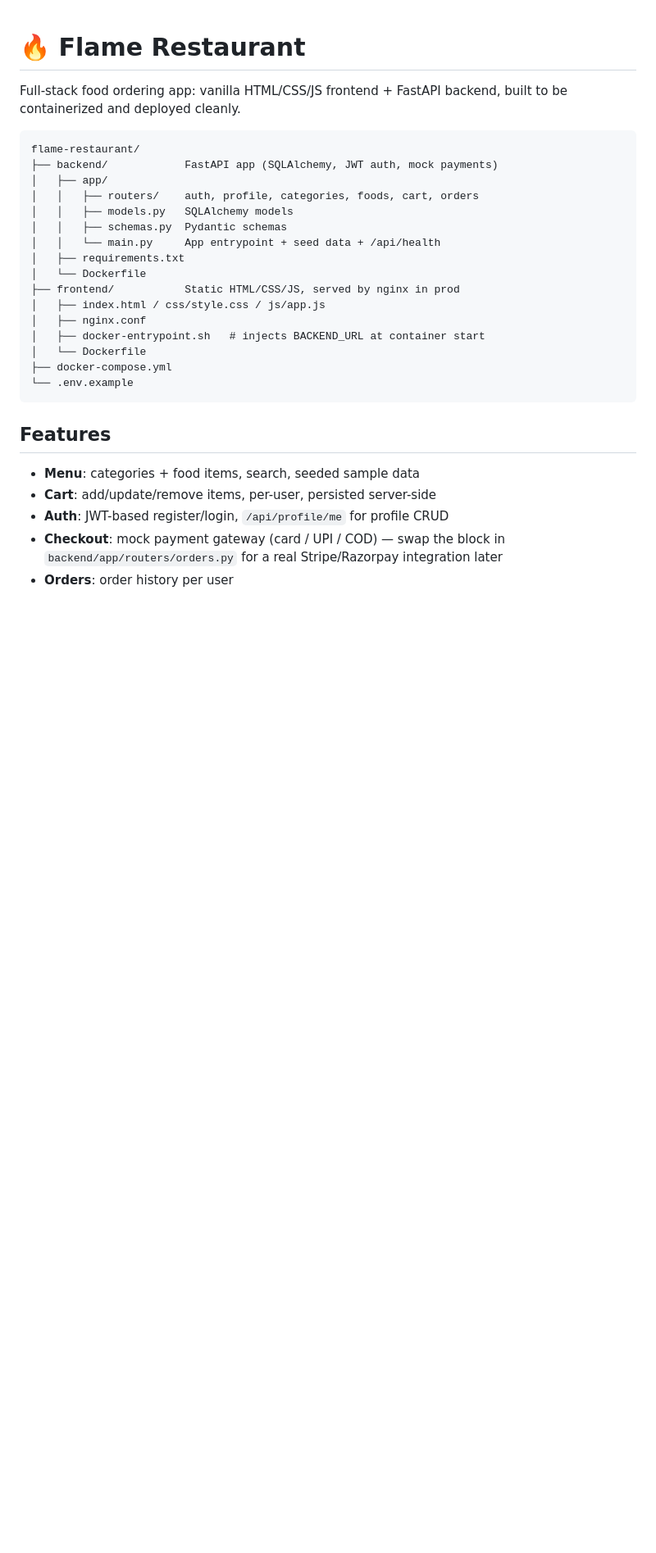
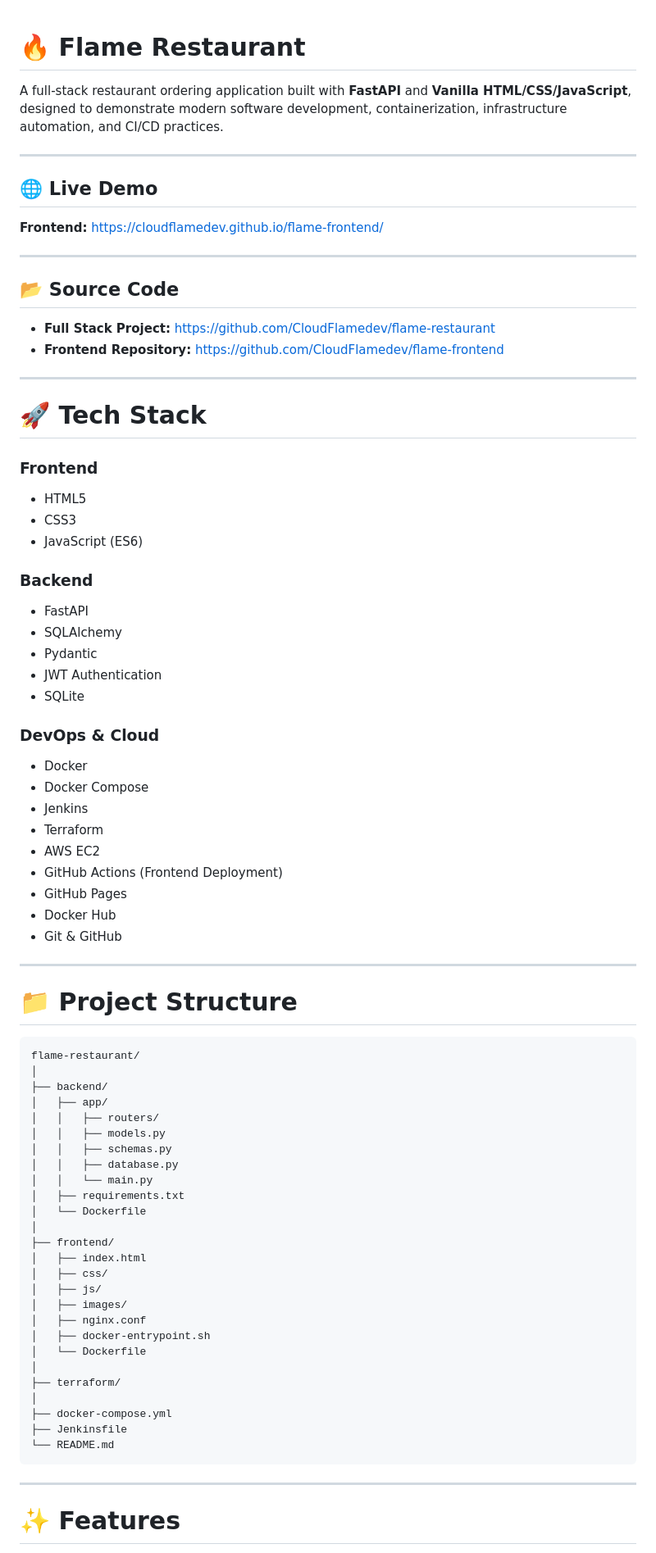
Before and after one commit to CloudFlamedev/flame-restaurant, a Markdown page: README.md, the part around one of its changes. Shown at 82% size. Drawn GitHub-style; blank space fills up the shorter version.

````diff
--- a/README.md
+++ b/README.md
@@ -1,32 +1,81 @@
 # 🔥 Flame Restaurant
 
-Full-stack food ordering app: vanilla HTML/CSS/JS frontend + FastAPI backend, built to be containerized and deployed cleanly.
+A full-stack restaurant ordering application built with **FastAPI** and **Vanilla HTML/CSS/JavaScript**, designed to demonstrate modern software development, containerization, infrastructure automation, and CI/CD practices.
 
-```
+---
+
+## 🌐 Live Demo
+
+**Frontend:** https://cloudflamedev.github.io/flame-frontend/
+
+---
+
+## 📂 Source Code
+
+- **Full Stack Project:** https://github.com/CloudFlamedev/flame-restaurant
+- **Frontend Repository:** https://github.com/CloudFlamedev/flame-frontend
+
+---
+
+# 🚀 Tech Stack
+
+### Frontend
+- HTML5
+- CSS3
+- JavaScript (ES6)
+
+### Backend
+- FastAPI
+- SQLAlchemy
+- Pydantic
+- JWT Authentication
+- SQLite
+
+### DevOps & Cloud
+- Docker
+- Docker Compose
+- Jenkins
+- Terraform
+- AWS EC2
+- GitHub Actions (Frontend Deployment)
+- GitHub Pages
+- Docker Hub
+- Git & GitHub
+
+---
+
+# 📁 Project Structure
+
+```text
 flame-restaurant/
-├── backend/            FastAPI app (SQLAlchemy, JWT auth, mock payments)
+│
+├── backend/
 │   ├── app/
-│   │   ├── routers/    auth, profile, categories, foods, cart, orders
-│   │   ├── models.py   SQLAlchemy models
-│   │   ├── schemas.py  Pydantic schemas
-│   │   └── main.py     App entrypoint + seed data + /api/health
+│   │   ├── routers/
+│   │   ├── models.py
+│   │   ├── schemas.py
+│   │   ├── database.py
+│   │   └── main.py
 │   ├── requirements.txt
 │   └── Dockerfile
-├── frontend/           Static HTML/CSS/JS, served by nginx in prod
-│   ├── index.html / css/style.css / js/app.js
+│
+├── frontend/
+│   ├── index.html
+│   ├── css/
+│   ├── js/
+│   ├── images/
 │   ├── nginx.conf
-│   ├── docker-entrypoint.sh   # injects BACKEND_URL at container start
+│   ├── docker-entrypoint.sh
 │   └── Dockerfile
+│
+├── terraform/
+│
 ├── docker-compose.yml
-└── .env.example
+├── Jenkinsfile
+└── README.md
 ```
 
-## Features
+---
 
-- **Menu**: categories + food items, search, seeded sample data
-- **Cart**: add/update/remove items, per-user, persisted server-side
-- **Auth**: JWT-based register/login, `/api/profile/me` for profile CRUD
-- **Checkout**: mock payment gateway (card / UPI / COD) — swap the block in
-  `backend/app/routers/orders.py` for a real Stripe/Razorpay integration later
-- **Orders**: order history per user
+# ✨ Features
 
````
Also changed, not shown: other parts of README.md (+145 -50 lines).
